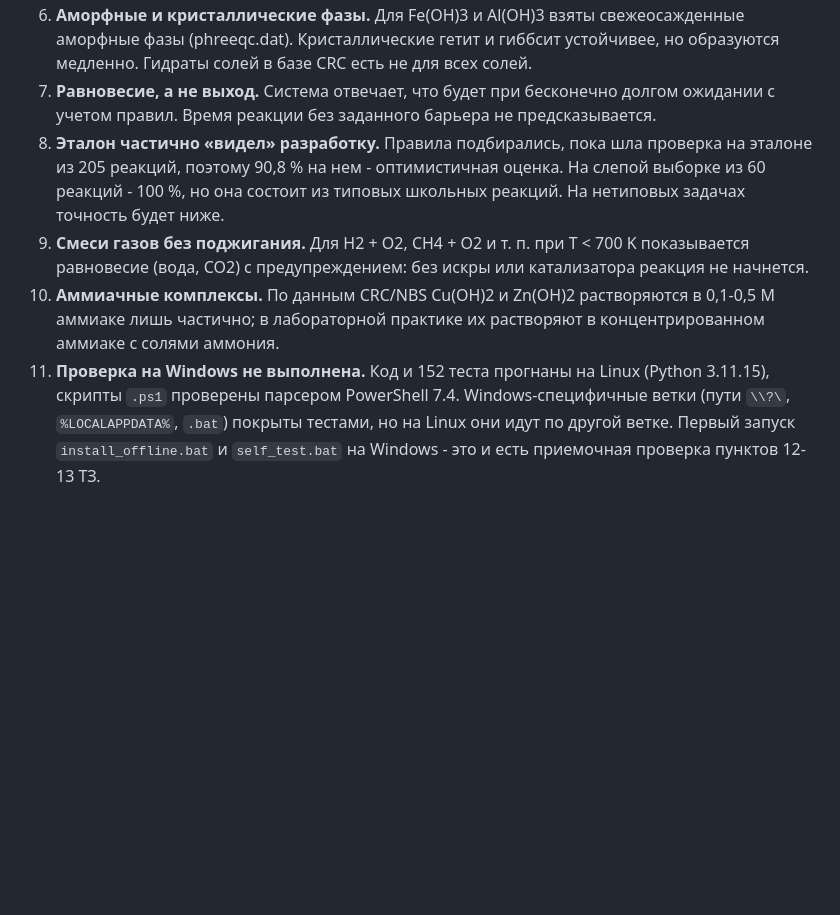
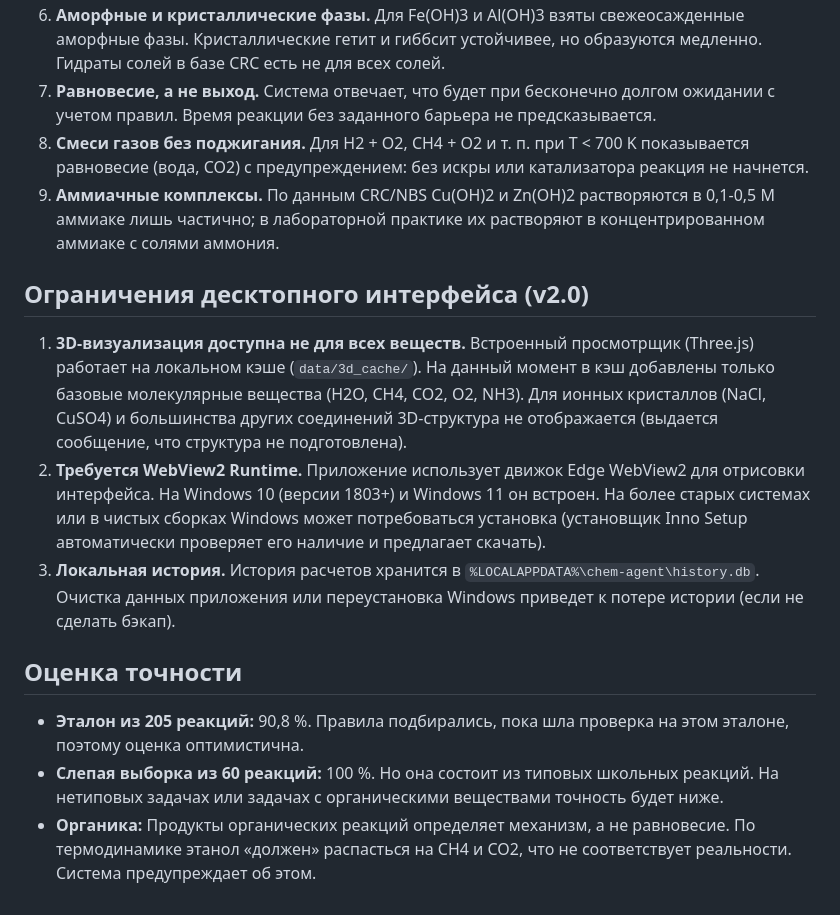
Before and after one commit to Recastofsun/chem-agent, a Markdown page: LIMITATIONS.md, the part around one of its changes. Rendered like a GitHub page; blank space fills up the shorter version.

Commit message:
docs: update implementation report and limitations for v2.0

```diff
--- a/LIMITATIONS.md
+++ b/LIMITATIONS.md
@@ -40,17 +26,29 @@
 6. **Аморфные и кристаллические фазы.** Для Fe(OH)3 и Al(OH)3 взяты свежеосажденные аморфные
-   фазы (phreeqc.dat). Кристаллические гетит и гиббсит устойчивее, но образуются медленно.
+   фазы. Кристаллические гетит и гиббсит устойчивее, но образуются медленно.
    Гидраты солей в базе CRC есть не для всех солей.
 7. **Равновесие, а не выход.** Система отвечает, что будет при бесконечно долгом ожидании с
    учетом правил. Время реакции без заданного барьера не предсказывается.
-8. **Эталон частично «видел» разработку.** Правила подбирались, пока шла проверка на эталоне из
-   205 реакций, поэтому 90,8 % на нем - оптимистичная оценка. На слепой выборке из 60 реакций - 100 %,
-   но она состоит из типовых школьных реакций. На нетиповых задачах точность будет ниже.
-9. **Смеси газов без поджигания.** Для H2 + O2, CH4 + O2 и т. п. при T < 700 K показывается
+8. **Смеси газов без поджигания.** Для H2 + O2, CH4 + O2 и т. п. при T < 700 K показывается
    равновесие (вода, CO2) с предупреждением: без искры или катализатора реакция не начнется.
-10. **Аммиачные комплексы.** По данным CRC/NBS Cu(OH)2 и Zn(OH)2 растворяются в 0,1-0,5 М аммиаке
-    лишь частично; в лабораторной практике их растворяют в концентрированном аммиаке с солями аммония.
-11. **Проверка на Windows не выполнена.** Код и 152 теста прогнаны на Linux (Python 3.11.15),
-    скрипты `.ps1` проверены парсером PowerShell 7.4. Windows-специфичные ветки (пути `\\?\`,
-    `%LOCALAPPDATA%`, `.bat`) покрыты тестами, но на Linux они идут по другой ветке. Первый запуск
-    `install_offline.bat` и `self_test.bat` на Windows - это и есть приемочная проверка пунктов
-    12-13 ТЗ.
+9. **Аммиачные комплексы.** По данным CRC/NBS Cu(OH)2 и Zn(OH)2 растворяются в 0,1-0,5 М аммиаке
+   лишь частично; в лабораторной практике их растворяют в концентрированном аммиаке с солями аммония.
+
+## Ограничения десктопного интерфейса (v2.0)
+
+1. **3D-визуализация доступна не для всех веществ.** Встроенный просмотрщик (Three.js) работает на
+   локальном кэше (`data/3d_cache/`). На данный момент в кэш добавлены только базовые молекулярные
+   вещества (H2O, CH4, CO2, O2, NH3). Для ионных кристаллов (NaCl, CuSO4) и большинства других
+   соединений 3D-структура не отображается (выдается сообщение, что структура не подготовлена).
+2. **Требуется WebView2 Runtime.** Приложение использует движок Edge WebView2 для отрисовки интерфейса.
+   На Windows 10 (версии 1803+) и Windows 11 он встроен. На более старых системах или в чистых сборках Windows
+   может потребоваться установка (установщик Inno Setup автоматически проверяет его наличие и предлагает скачать).
+3. **Локальная история.** История расчетов хранится в `%LOCALAPPDATA%\chem-agent\history.db`.
+   Очистка данных приложения или переустановка Windows приведет к потере истории (если не сделать бэкап).
+
+## Оценка точности
+
+*   **Эталон из 205 реакций:** 90,8 %. Правила подбирались, пока шла проверка на этом эталоне, поэтому оценка оптимистична.
+*   **Слепая выборка из 60 реакций:** 100 %. Но она состоит из типовых школьных реакций. На нетиповых
+    задачах или задачах с органическими веществами точность будет ниже.
+*   **Органика:** Продукты органических реакций определяет механизм, а не равновесие. По термодинамике
+    этанол «должен» распасться на CH4 и CO2, что не соответствует реальности. Система предупреждает об этом.
```
Also changed, not shown: other parts of LIMITATIONS.md (+6 -20 lines), IMPLEMENTATION_REPORT.md (+38 -46 lines).
